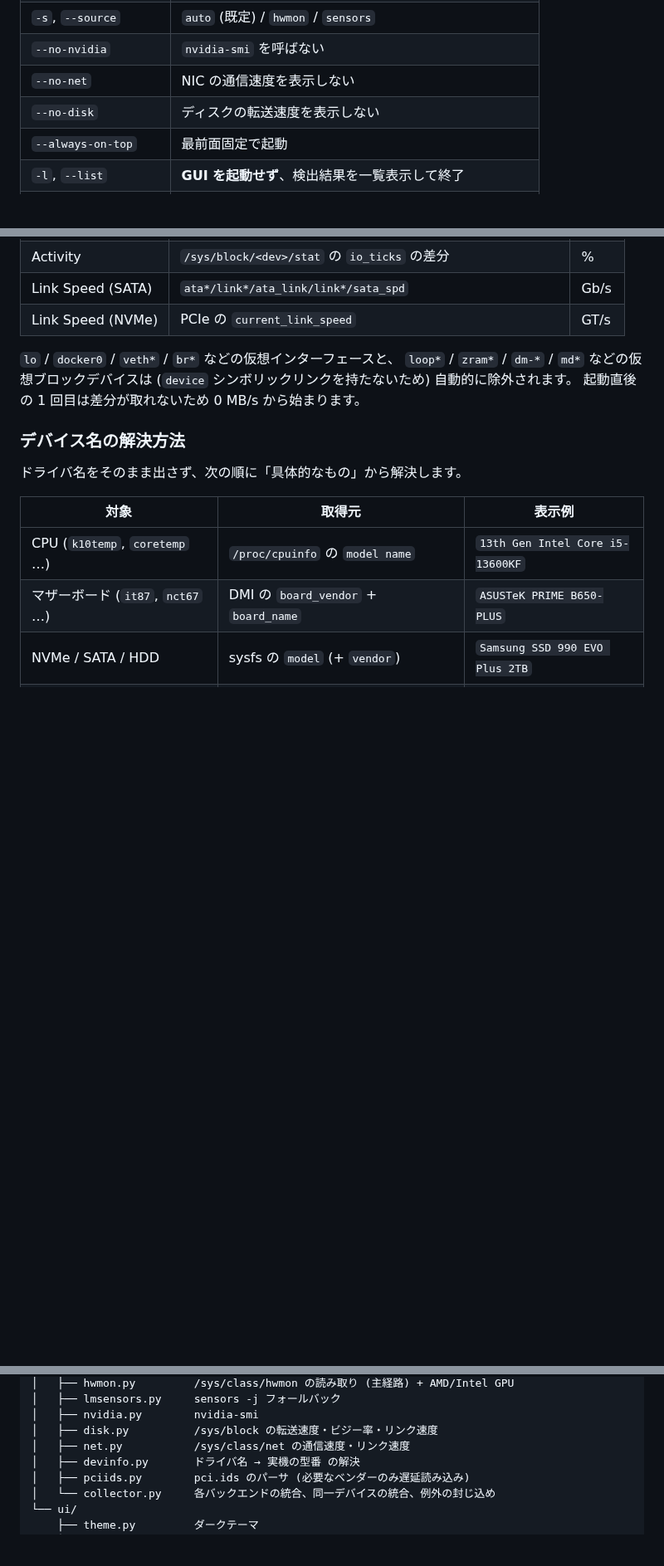
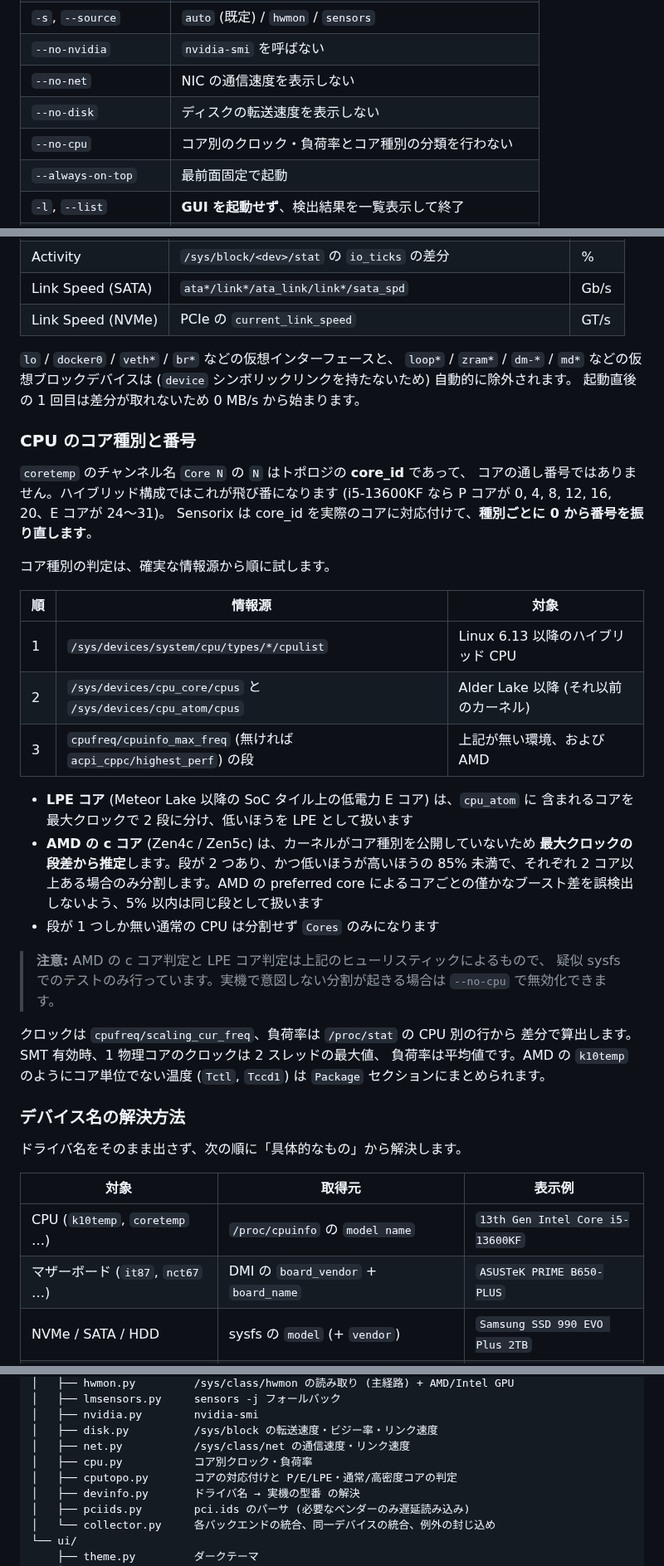
Before and after one commit to gomaes/sensorix, a Markdown page: README.md, 3 parts joined by grey strips. Shown at 83% size. Drawn GitHub-style; blank space fills up the shorter version.

```diff
--- a/README.md
+++ b/README.md
@@ -174,6 +182,7 @@ sensorix [-i 秒] [-t °C] [-s auto|hwmon|sensors] [--no-nvidia] [--always-on-to
 | `--no-nvidia` | `nvidia-smi` を呼ばない |
 | `--no-net` | NIC の通信速度を表示しない |
 | `--no-disk` | ディスクの転送速度を表示しない |
+| `--no-cpu` | コア別のクロック・負荷率とコア種別の分類を行わない |
 | `--always-on-top` | 最前面固定で起動 |
 | `-l`, `--list` | **GUI を起動せず**、検出結果を一覧表示して終了 |
 | `-w`, `--watch` | **GUI を起動せず**、端末上で更新し続ける (Ctrl+C で終了) |
@@ -231,6 +240,38 @@ sensorix [-i 秒] [-t °C] [-s auto|hwmon|sensors] [--no-nvidia] [--always-on-to
 (`device` シンボリックリンクを持たないため) 自動的に除外されます。
 起動直後の 1 回目は差分が取れないため 0 MB/s から始まります。
 
+### CPU のコア種別と番号
+
+`coretemp` のチャンネル名 `Core N` の `N` はトポロジの **core_id** であって、
+コアの通し番号ではありません。ハイブリッド構成ではこれが飛び番になります
+(i5-13600KF なら P コアが 0, 4, 8, 12, 16, 20、E コアが 24〜31)。
+Sensorix は core_id を実際のコアに対応付けて、**種別ごとに 0 から番号を振り直します**。
+
+コア種別の判定は、確実な情報源から順に試します。
+
+| 順 | 情報源 | 対象 |
+| --- | --- | --- |
+| 1 | `/sys/devices/system/cpu/types/*/cpulist` | Linux 6.13 以降のハイブリッド CPU |
+| 2 | `/sys/devices/cpu_core/cpus` と `/sys/devices/cpu_atom/cpus` | Alder Lake 以降 (それ以前のカーネル) |
+| 3 | `cpufreq/cpuinfo_max_freq` (無ければ `acpi_cppc/highest_perf`) の段 | 上記が無い環境、および AMD |
+
+- **LPE コア** (Meteor Lake 以降の SoC タイル上の低電力 E コア) は、`cpu_atom` に
+  含まれるコアを最大クロックで 2 段に分け、低いほうを LPE として扱います
+- **AMD の c コア** (Zen4c / Zen5c) は、カーネルがコア種別を公開していないため
+  **最大クロックの段差から推定**します。段が 2 つあり、かつ低いほうが高いほうの
+  85% 未満で、それぞれ 2 コア以上ある場合のみ分割します。AMD の preferred core
+  によるコアごとの僅かなブースト差を誤検出しないよう、5% 以内は同じ段として扱います
+- 段が 1 つしか無い通常の CPU は分割せず `Cores` のみになります
+
+> **注意:** AMD の c コア判定と LPE コア判定は上記のヒューリスティックによるもので、
+> 疑似 sysfs でのテストのみ行っています。実機で意図しない分割が起きる場合は
+> `--no-cpu` で無効化できます。
+
+クロックは `cpufreq/scaling_cur_freq`、負荷率は `/proc/stat` の CPU 別の行から
+差分で算出します。SMT 有効時、1 物理コアのクロックは 2 スレッドの最大値、
+負荷率は平均値です。AMD の `k10temp` のようにコア単位でない温度 (`Tctl`, `Tccd1`)
+は `Package` セクションにまとめられます。
+
 ### デバイス名の解決方法
 
 ドライバ名をそのまま出さず、次の順に「具体的なもの」から解決します。
@@ -332,6 +376,8 @@ sensorix/
 │   ├── nvidia.py        nvidia-smi
 │   ├── disk.py          /sys/block の転送速度・ビジー率・リンク速度
 │   ├── net.py           /sys/class/net の通信速度・リンク速度
+│   ├── cpu.py           コア別クロック・負荷率
+│   ├── cputopo.py       コアの対応付けと P/E/LPE・通常/高密度コアの判定
 │   ├── devinfo.py       ドライバ名 → 実機の型番 の解決
 │   ├── pciids.py        pci.ids のパーサ (必要なベンダーのみ遅延読み込み)
 │   └── collector.py     各バックエンドの統合、同一デバイスの統合、例外の封じ込め
```
Also changed, not shown: other parts of README.md (+11 -0 lines), docs/screenshot-cpu.png (added), 11 other files.
